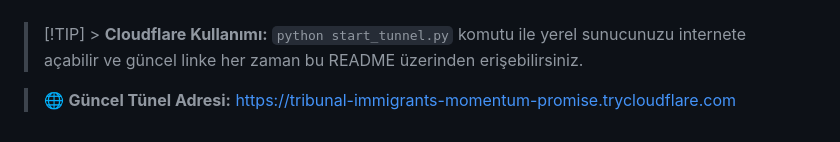
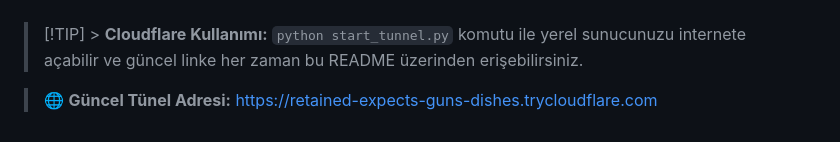
Before and after one commit to Memati8383/niko, a Markdown page: README.md, the part around the change. Rendered like a GitHub page.

Commit message:
Tünel adresi otomatik güncellendi

```diff
--- a/README.md
+++ b/README.md
@@ -157,4 +157,4 @@ SYSTEM_PROMPT="Senin adın Niko. Sen yardımsever, zeki ve profesyonel bir yapay
 
 > [!TIP] > **Cloudflare Kullanımı:** `python start_tunnel.py` komutu ile yerel sunucunuzu internete açabilir ve güncel linke her zaman bu README üzerinden erişebilirsiniz.
 
-> 🌐 **Güncel Tünel Adresi:** [https://tribunal-immigrants-momentum-promise.trycloudflare.com](https://tribunal-immigrants-momentum-promise.trycloudflare.com)
+> 🌐 **Güncel Tünel Adresi:** [https://retained-expects-guns-dishes.trycloudflare.com](https://retained-expects-guns-dishes.trycloudflare.com)
```
